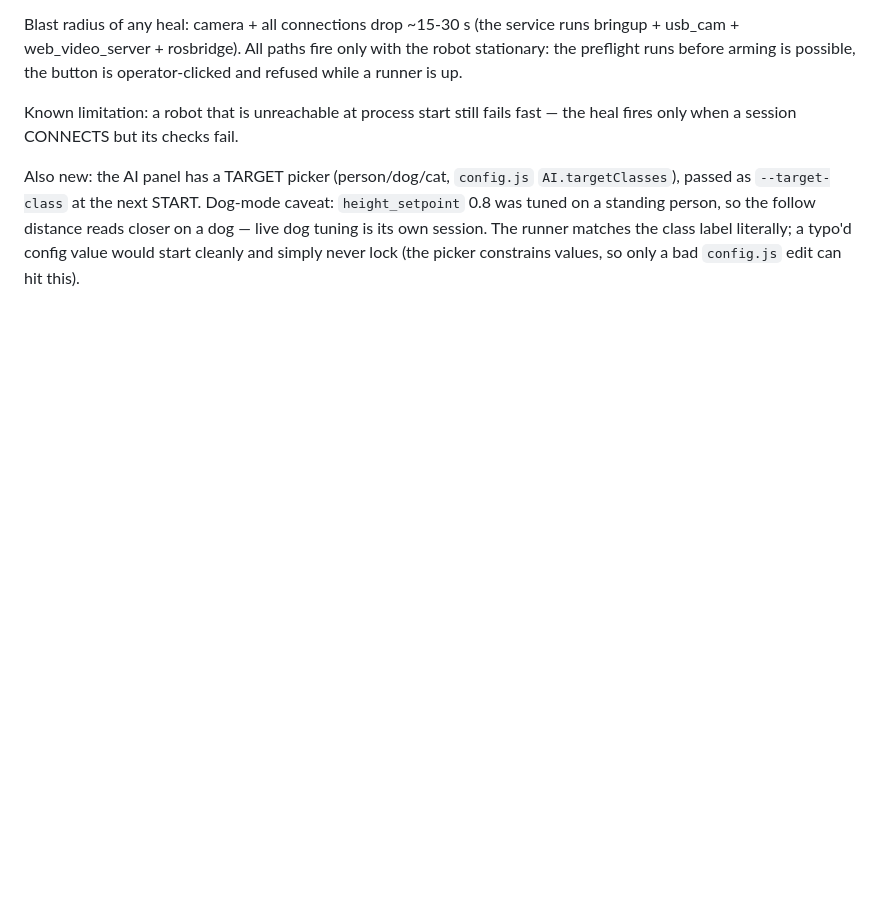
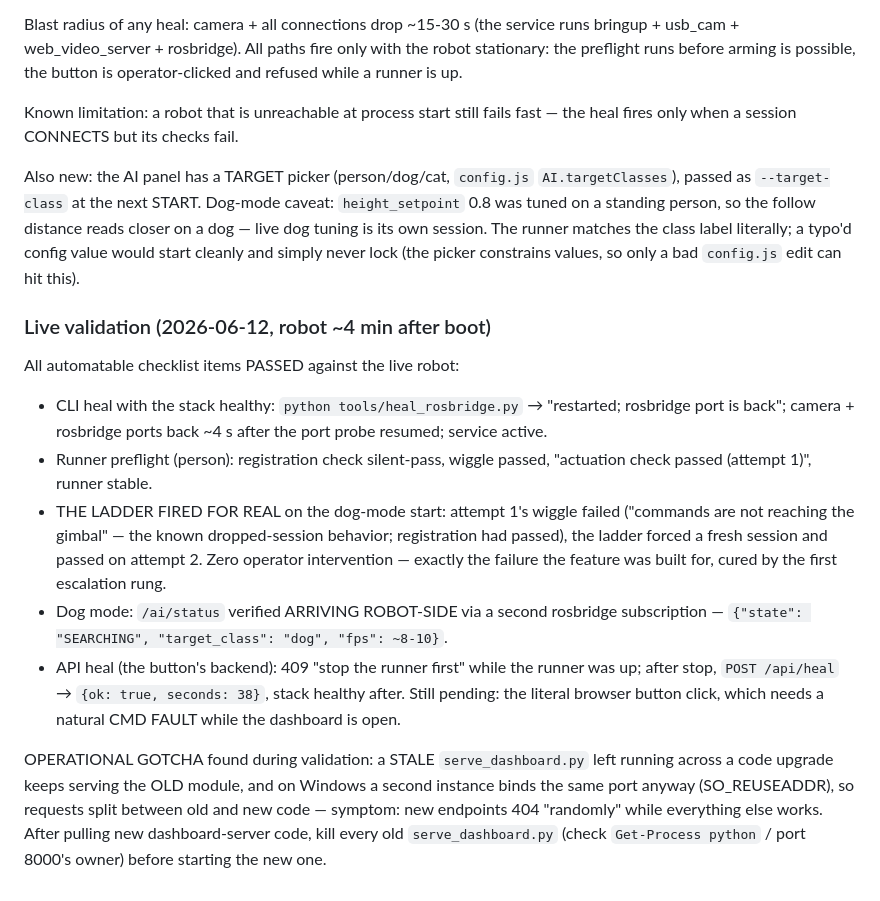
Before and after one commit to rbhale-git/transbot_se, a Markdown page: docs/AI_NOTEBOOK.md, the part around the change. GitHub-like rendering; blank space fills up the shorter version.

Commit message:
Notebook: live validation record (ladder fired for real; stale-server gotcha)
Co-Authored-By: Claude Fable 5 <noreply@anthropic.com>

```diff
--- a/docs/AI_NOTEBOOK.md
+++ b/docs/AI_NOTEBOOK.md
@@ -234,3 +234,32 @@ distance reads closer on a dog — live dog tuning is its own session. The
 runner matches the class label literally; a typo'd config value would start
 cleanly and simply never lock (the picker constrains values, so only a bad
 `config.js` edit can hit this).
+
+### Live validation (2026-06-12, robot ~4 min after boot)
+
+All automatable checklist items PASSED against the live robot:
+
+- CLI heal with the stack healthy: `python tools/heal_rosbridge.py` →
+  "restarted; rosbridge port is back"; camera + rosbridge ports back ~4 s
+  after the port probe resumed; service active.
+- Runner preflight (person): registration check silent-pass, wiggle passed,
+  "actuation check passed (attempt 1)", runner stable.
+- THE LADDER FIRED FOR REAL on the dog-mode start: attempt 1's wiggle
+  failed ("commands are not reaching the gimbal" — the known dropped-session
+  behavior; registration had passed), the ladder forced a fresh session and
+  passed on attempt 2. Zero operator intervention — exactly the failure the
+  feature was built for, cured by the first escalation rung.
+- Dog mode: `/ai/status` verified ARRIVING ROBOT-SIDE via a second rosbridge
+  subscription — `{"state": "SEARCHING", "target_class": "dog", "fps": ~8-10}`.
+- API heal (the button's backend): 409 "stop the runner first" while the
+  runner was up; after stop, `POST /api/heal` → `{ok: true, seconds: 38}`,
+  stack healthy after. Still pending: the literal browser button click,
+  which needs a natural CMD FAULT while the dashboard is open.
+
+OPERATIONAL GOTCHA found during validation: a STALE `serve_dashboard.py`
+left running across a code upgrade keeps serving the OLD module, and on
+Windows a second instance binds the same port anyway (SO_REUSEADDR), so
+requests split between old and new code — symptom: new endpoints 404
+"randomly" while everything else works. After pulling new dashboard-server
+code, kill every old `serve_dashboard.py` (check `Get-Process python` /
+port 8000's owner) before starting the new one.
```
